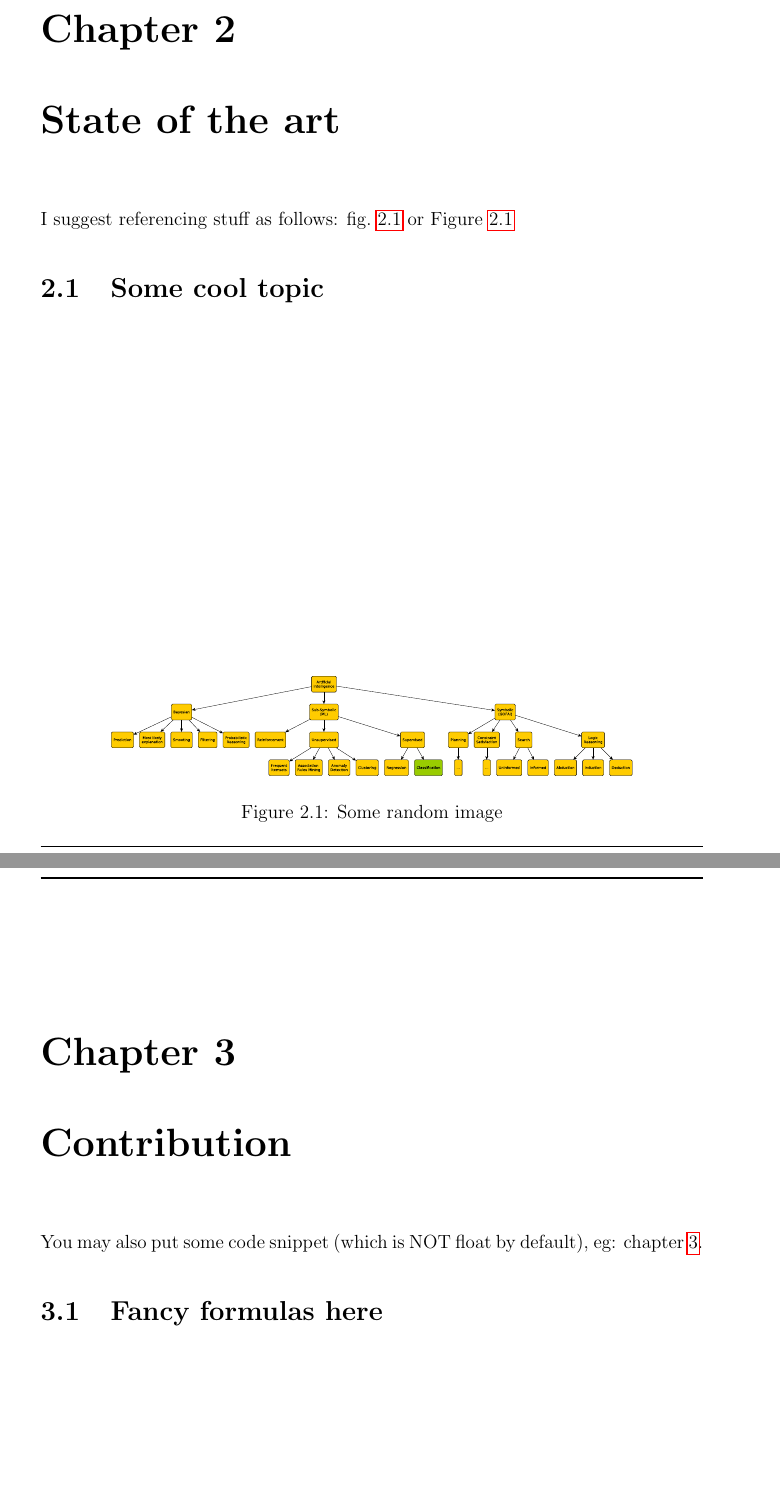
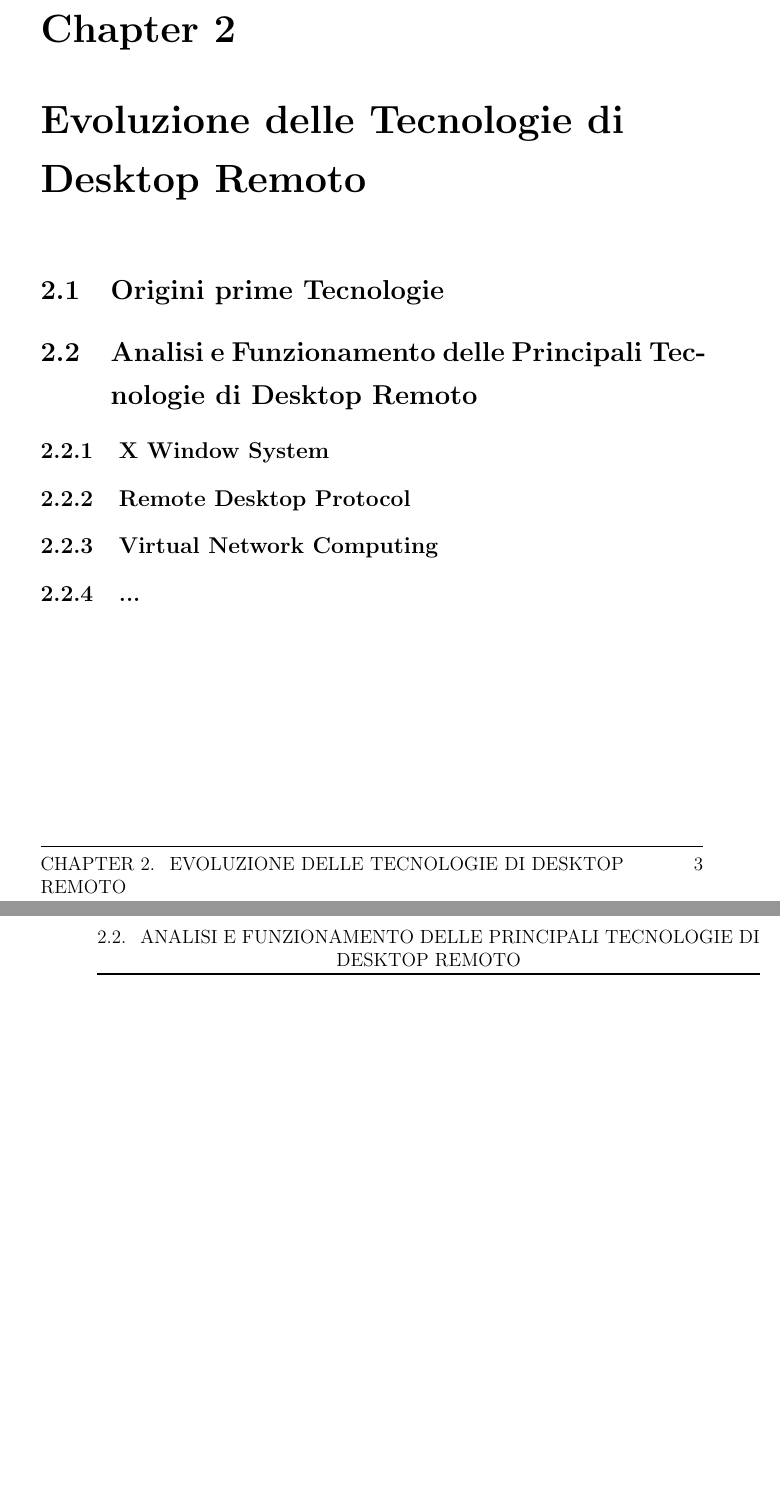
Before and after one commit to matteosusca/tesi-triennale, a LaTeX thesis (thesis-main.tex): two parts of pages 15 and 17 of 39 before the commit and two parts of pages 15 and 16 of 43 after it, joined at a grey line, cut so that both start at the same text, the shorter picture padded with empty space. Compiled offline with pdfLaTeX.

Commit message:
thesis index - first iteration

```diff
--- a/thesis-main.tex
+++ b/thesis-main.tex
@@ -12,0 +11 @@
+\title{Tecnologie di Desktop Remoto e il loro Funzionamento}
@@ -50,3 +48,5 @@ Optional. Max a few lines.
 \label{chap:introduction}
 %----------------------------------------------------------------------------------------
 
+\chapter{Evoluzione delle Tecnologie di Desktop Remoto}
+\label{chap:evolution}
@@ -55 +53,2 @@ Write your intro here.
 
+\section{Origini prime Tecnologie}
@@ -68,21 +55,15 @@ you may need both \ac{vm} and \acp{vm}.
 
-\paragraph{Structure of the Thesis}
+\section{Analisi e Funzionamento delle Principali Tecnologie di Desktop Remoto}
 
-\note{At the end, describe the structure of the paper}
+\subsection{X Window System}
 
-\chapter{State of the art}
+\subsection{Remote Desktop Protocol}
 
-I suggest referencing stuff as follows: \cref{fig:random-image} or \Cref{fig:random-image}
+\subsection{Virtual Network Computing}
 
-\begin{figure}
-    \centering
-    \includegraphics[width=.8\linewidth]{figures/random-image.pdf}
-    \caption{Some random image}
-    \label{fig:random-image}
-\end{figure}
+\subsection{...}
 
-\section{Some cool topic}
+\chapter{Sviluppi e Applicazioni attuali delle Tecnologie di Desktop Remoto}
 
-\chapter{Contribution}
+\section{Nuove Esigenze e Utilizzi}
 
-You may also put some code snippet (which is NOT float by default), eg: \cref{lst:random-code}.
@@ -91,2 +73 @@ You may also put some code snippet (which is NOT float by default), eg: \cref{ls
 
-\section{Fancy formulas here}
```
Also changed, not shown: thesis-main.pdf (added), thesis-main.tex (44 more changed lines), 1 other file.
